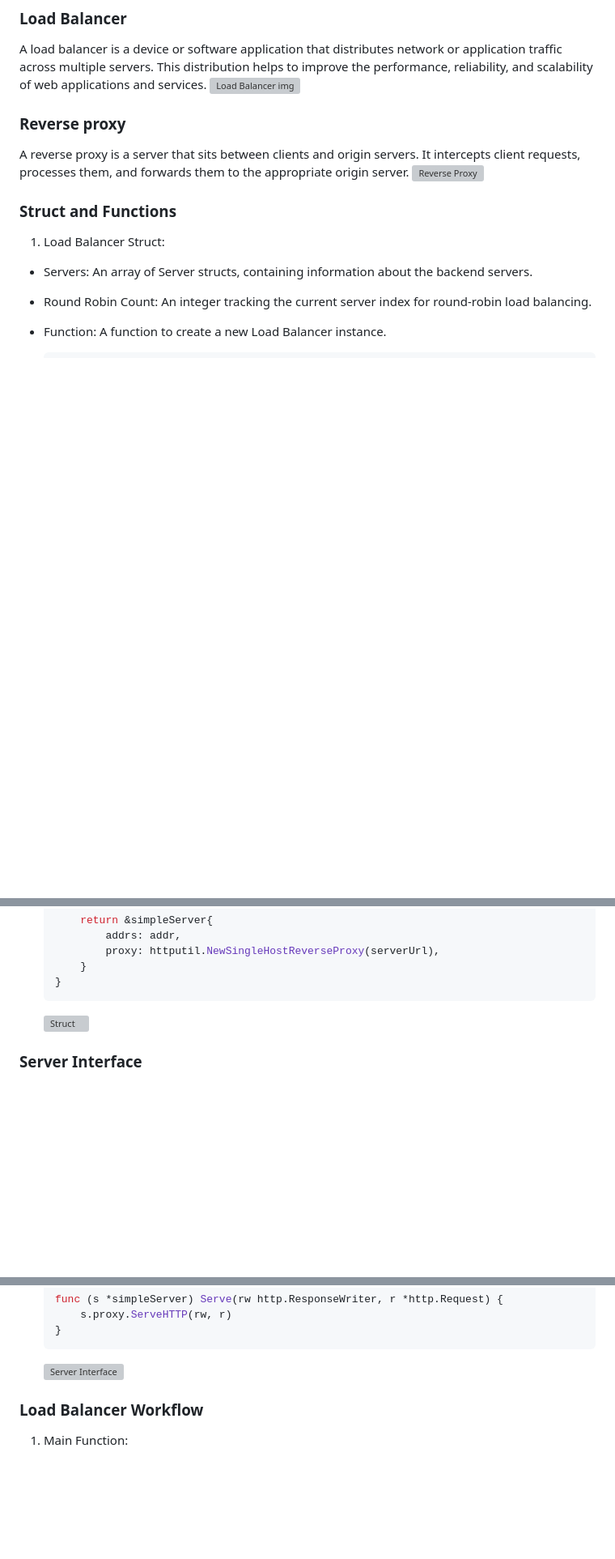
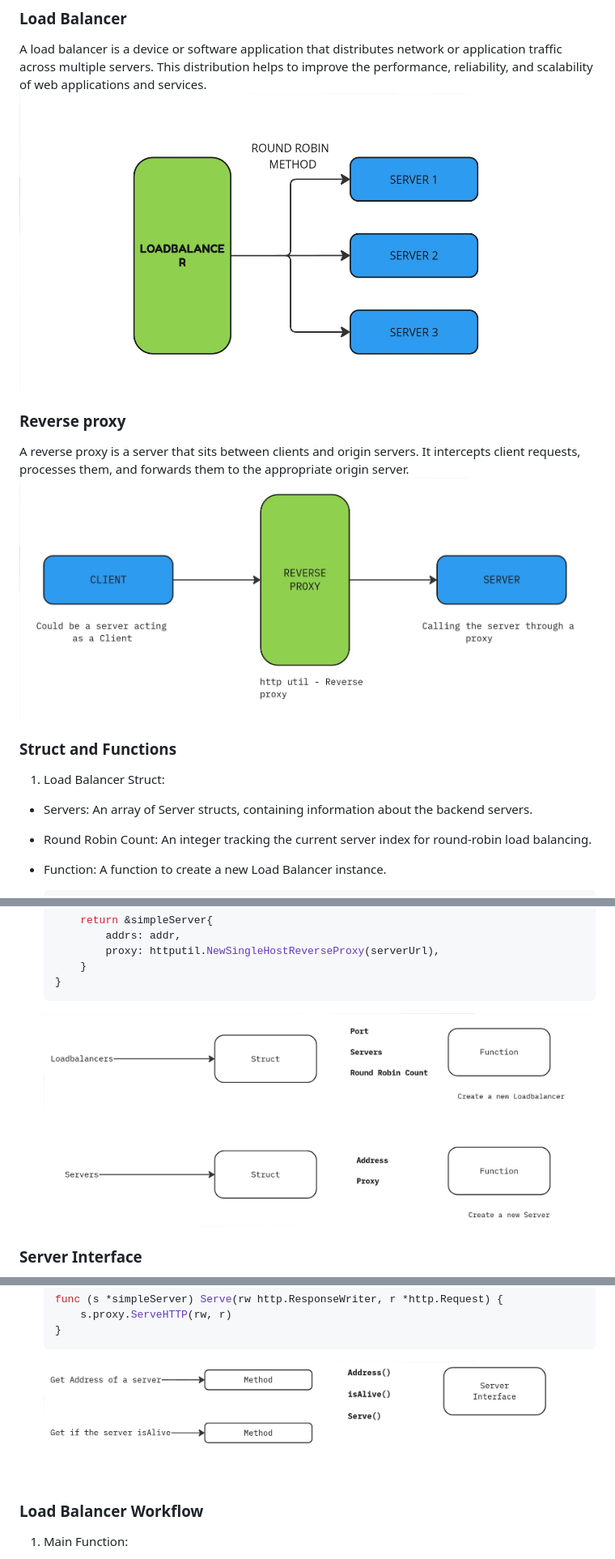
Before and after one commit to dev-dhanushkumar/Golang-Projects, a Markdown page: go-loadbalancer/README.md, 3 parts joined by grey strips. Shown at 81% size. Drawn GitHub-style; blank space fills up the shorter version; grey boxes are pictures that could not be loaded.

Commit message:
[Docs]: Update images

````diff
--- a/go-loadbalancer/README.md
+++ b/go-loadbalancer/README.md
@@ -8,11 +8,11 @@ This project is a load balancer built with Golang. It is a program that keeps tr
 
 ### Load Balancer
 A load balancer is a device or software application that distributes network or application traffic across multiple servers. This distribution helps to improve the performance, reliability, and scalability of web applications and services.
-    ![Load Balancer img](/images/loadbalancer.jpg)
+    ![Load Balancer img](https://github.com/dev-dhanushkumar/Golang-Projects/blob/main/go-loadbalancer/images/loadbalancer.jpg)
 
 ### Reverse proxy
 A reverse proxy is a server that sits between clients and origin servers. It intercepts client requests, processes them, and forwards them to the appropriate origin server.
-    ![Reverse Proxy](/images/reverse-proxy.jpg)
+    ![Reverse Proxy](https://github.com/dev-dhanushkumar/Golang-Projects/blob/main/go-loadbalancer/images/reverse-proxy.jpg)
 
 ### Struct and Functions
 1. Load Balancer Struct:
@@ -71,7 +71,7 @@ A reverse proxy is a server that sits between clients and origin servers. It int
     }
     ```
 
-    ![Struct](/images/struct_function.jpg)
+    ![Struct](https://github.com/dev-dhanushkumar/Golang-Projects/blob/main/go-loadbalancer/images/struct_function.jpg)
 
 ### Server Interface
 This diagram illustrates the `Server` interface, which defines the core functionalities required by a server in your load balancing system.
@@ -90,7 +90,7 @@ This diagram illustrates the `Server` interface, which defines the core function
     }
     ```
 
-    ![Server Interface](/images/Methods.jpg)
+    ![Server Interface](https://github.com/dev-dhanushkumar/Golang-Projects/blob/main/go-loadbalancer/images/Methods.jpg)
 
 ### Load Balancer Workflow
 1. Main Function:
````
Also changed, not shown: other parts of go-loadbalancer/README.md (+1 -1 lines).
